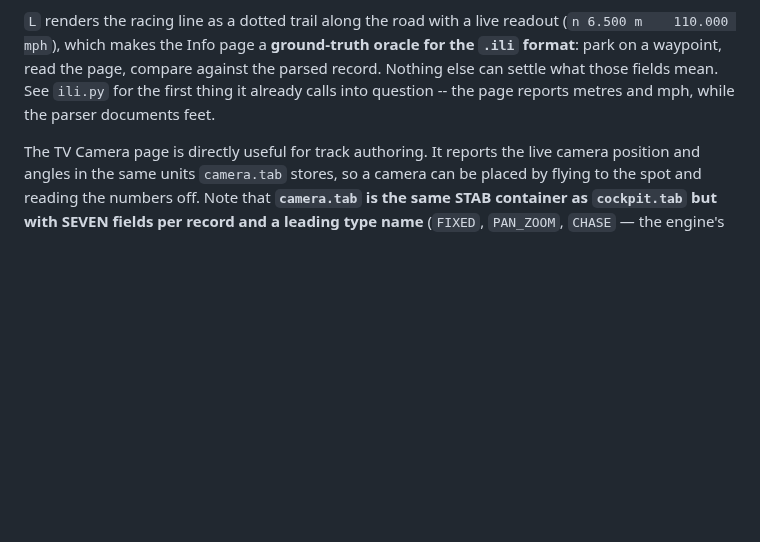
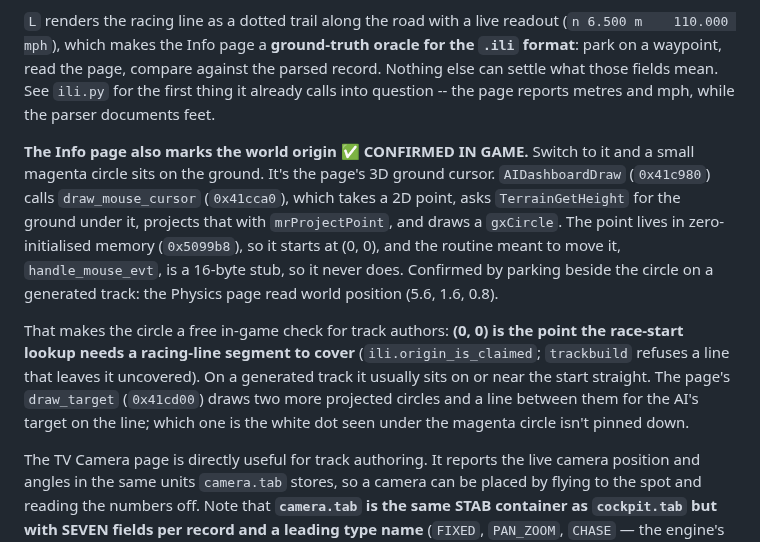
Before and after one commit to HerbFargus/viper-racing-modding, a Markdown page: docs/reference/runtime.md, the part around the change. Drawn GitHub-style; blank space fills up the shorter version.

Commit message:
Document the Info page's origin marker
The debug HUD's Info page draws a small magenta circle on the ground. It is
the page's 3D ground cursor: draw_mouse_cursor (0x41cca0) projects a 2D point
at terrain height and draws a gxCircle. The point is zero-initialised and
handle_mouse_evt is a 16-byte stub, so it always marks the world origin --
confirmed in game by parking beside it (Physics page: 5.6, 1.6, 0.8).

That is the point the race-start lookup needs a line segment to cover, so
the circle is a free in-game check for track authors. runtime.md 8.1.

Co-Authored-By: Claude Opus 5.5 <noreply@anthropic.com>

```diff
--- a/docs/reference/runtime.md
+++ b/docs/reference/runtime.md
@@ -858,6 +858,21 @@ Nothing else can settle what those fields mean. See `ili.py` for the first thing
 already calls into question -- the page reports metres and mph, while the parser
 documents feet.
 
+**The Info page also marks the world origin ✅ CONFIRMED IN GAME.** Switch to it and a small
+magenta circle sits on the ground. It's the page's 3D ground cursor. `AIDashboardDraw` (`0x41c980`)
+calls `draw_mouse_cursor` (`0x41cca0`), which takes a 2D point, asks `TerrainGetHeight` for the
+ground under it, projects that with `mrProjectPoint`, and draws a `gxCircle`. The point lives in
+zero-initialised memory (`0x5099b8`), so it starts at (0, 0), and the routine meant to move it,
+`handle_mouse_evt`, is a 16-byte stub, so it never does. Confirmed by parking beside the circle on
+a generated track: the Physics page read world position (5.6, 1.6, 0.8).
+
+That makes the circle a free in-game check for track authors: **(0, 0) is the point the race-start
+lookup needs a racing-line segment to cover** (`ili.origin_is_claimed`; `trackbuild` refuses a line
+that leaves it uncovered). On a generated track it usually sits on or near the start straight. The
+page's `draw_target` (`0x41cd00`) draws two more projected circles and a line between them for the
+AI's target on the line; which one is the white dot seen under the magenta circle isn't pinned
+down.
+
 The TV Camera page is directly useful for track authoring. It reports the live camera
 position and angles in the same units `camera.tab` stores, so a camera can be placed by
 flying to the spot and reading the numbers off. Note that **`camera.tab` is the same STAB
```
